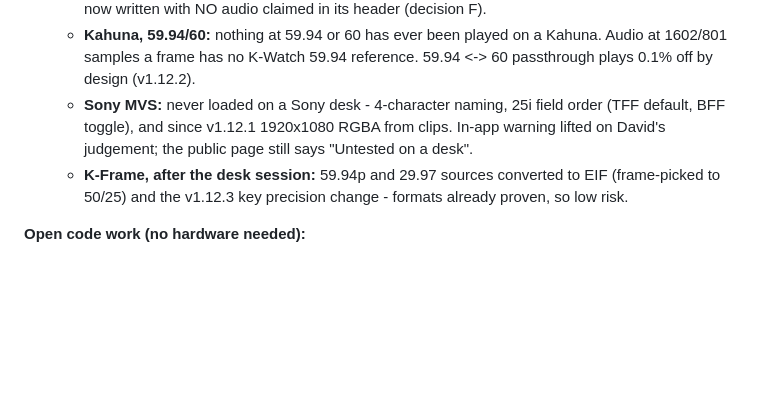
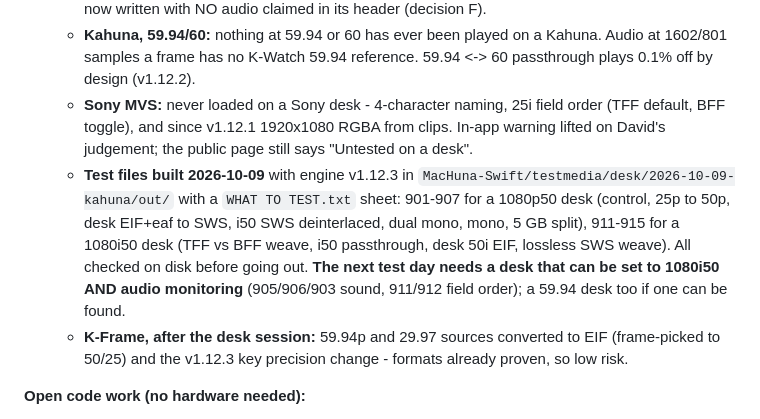
Before and after one commit to DNSVision/MacHuna, a Markdown page: DEVELOPMENT_NOTES.md, the part around the change. GitHub-like rendering; blank space fills up the shorter version.

Commit message:
Roadmap: Kahuna test files built (2026-10-09); next day needs 1080i and audio
Co-Authored-By: Claude Opus 5.5 <noreply@anthropic.com>

```diff
--- a/DEVELOPMENT_NOTES.md
+++ b/DEVELOPMENT_NOTES.md
@@ -94,6 +94,7 @@ git push
   - **Kahuna, changed in v1.12.x:** frame-rate conversion (25p to 1080p50, 50p to 1080p25, decision A/H frame picking); SWS to SWS, now 10-bit byte copies (i50 passthrough, p50 to i50 lossless weave, i50 to p50 deinterlace); EIF to SWS at 1080i50 (25fps EIF frames as they are; 50fps EIF woven); dual-mono MOV (track 1 left, track 2 right) and mono on both sides; a split (>4GB) SWS now written with NO audio claimed in its header (decision F).
   - **Kahuna, 59.94/60:** nothing at 59.94 or 60 has ever been played on a Kahuna. Audio at 1602/801 samples a frame has no K-Watch 59.94 reference. 59.94 <-> 60 passthrough plays 0.1% off by design (v1.12.2).
   - **Sony MVS:** never loaded on a Sony desk - 4-character naming, 25i field order (TFF default, BFF toggle), and since v1.12.1 1920x1080 RGBA from clips. In-app warning lifted on David's judgement; the public page still says "Untested on a desk".
+  - **Test files built 2026-10-09** with engine v1.12.3 in `MacHuna-Swift/testmedia/desk/2026-10-09-kahuna/out/` with a `WHAT TO TEST.txt` sheet: 901-907 for a 1080p50 desk (control, 25p to 50p, desk EIF+eaf to SWS, i50 SWS deinterlaced, dual mono, mono, 5 GB split), 911-915 for a 1080i50 desk (TFF vs BFF weave, i50 passthrough, desk 50i EIF, lossless SWS weave). All checked on disk before going out. **The next test day needs a desk that can be set to 1080i50 AND audio monitoring** (905/906/903 sound, 911/912 field order); a 59.94 desk too if one can be found.
   - **K-Frame, after the desk session:** 59.94p and 29.97 sources converted to EIF (frame-picked to 50/25) and the v1.12.3 key precision change - formats already proven, so low risk.
 
 **Open code work (no hardware needed):**
```
